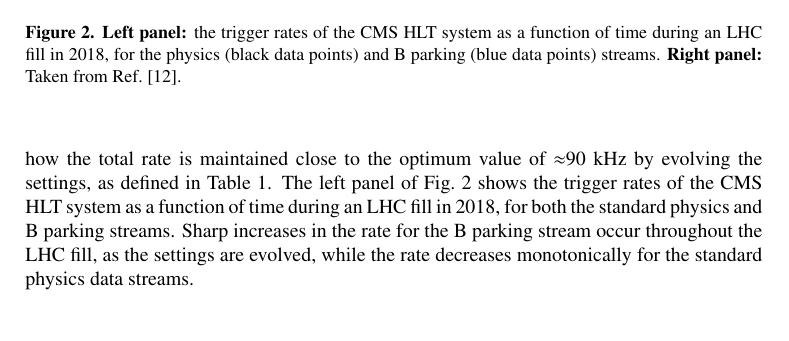
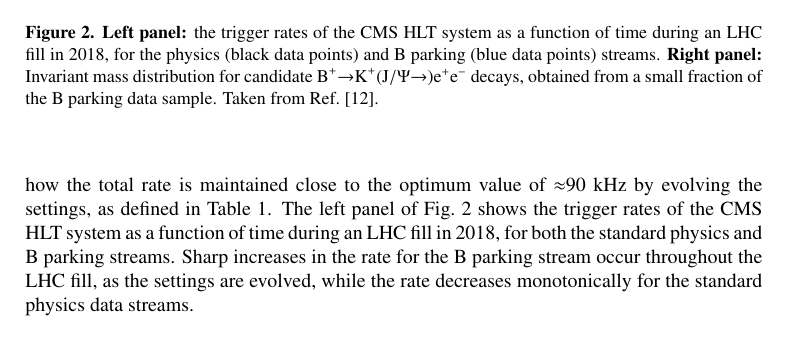
Before and after one commit to bainbrid/chep2019, a LaTeX document (bainbridge.tex): part of page 4 of 7, cut so that both start at the same text. Compiled offline with pdfLaTeX.

Commit message:
added to caption 2

```diff
--- a/bainbridge.tex
+++ b/bainbridge.tex
@@ -299,10 +299,13 @@ decreases monotonically for the standard physics data streams.
   % L783 of webofc.cls is now commented, to remove ragged-right sidecaption option
   \includegraphics[width=0.45\textwidth]{CMS-DP-2019-XXX_S04}
   \includegraphics[width=0.45\textwidth,height=0.3\textwidth]{CMS-DP-2019-XXX_S11}
-  \caption{\textbf{Left panel:} the trigger rates of the CMS HLT system as a
-    function of time during an LHC fill in 2018, for the physics
-    (black data points) and B parking (blue data points) streams.
-    \textbf{Right panel:} Taken from Ref.~\cite{bpark-dps}.}
+  \caption{\textbf{Left panel:} the trigger rates of the CMS HLT
+    system as a function of time during an LHC fill in 2018, for the
+    physics (black data points) and B parking (blue data points)
+    streams.  \textbf{Right panel:} Invariant mass distribution for
+    candidate \btokjpsiee decays, obtained from a small fraction of
+    the B parking data sample. Taken from
+    Ref.~\cite{bpark-dps}.}
   \label{fig:2} \end{figure}
 
 \section{Data parking}
```
